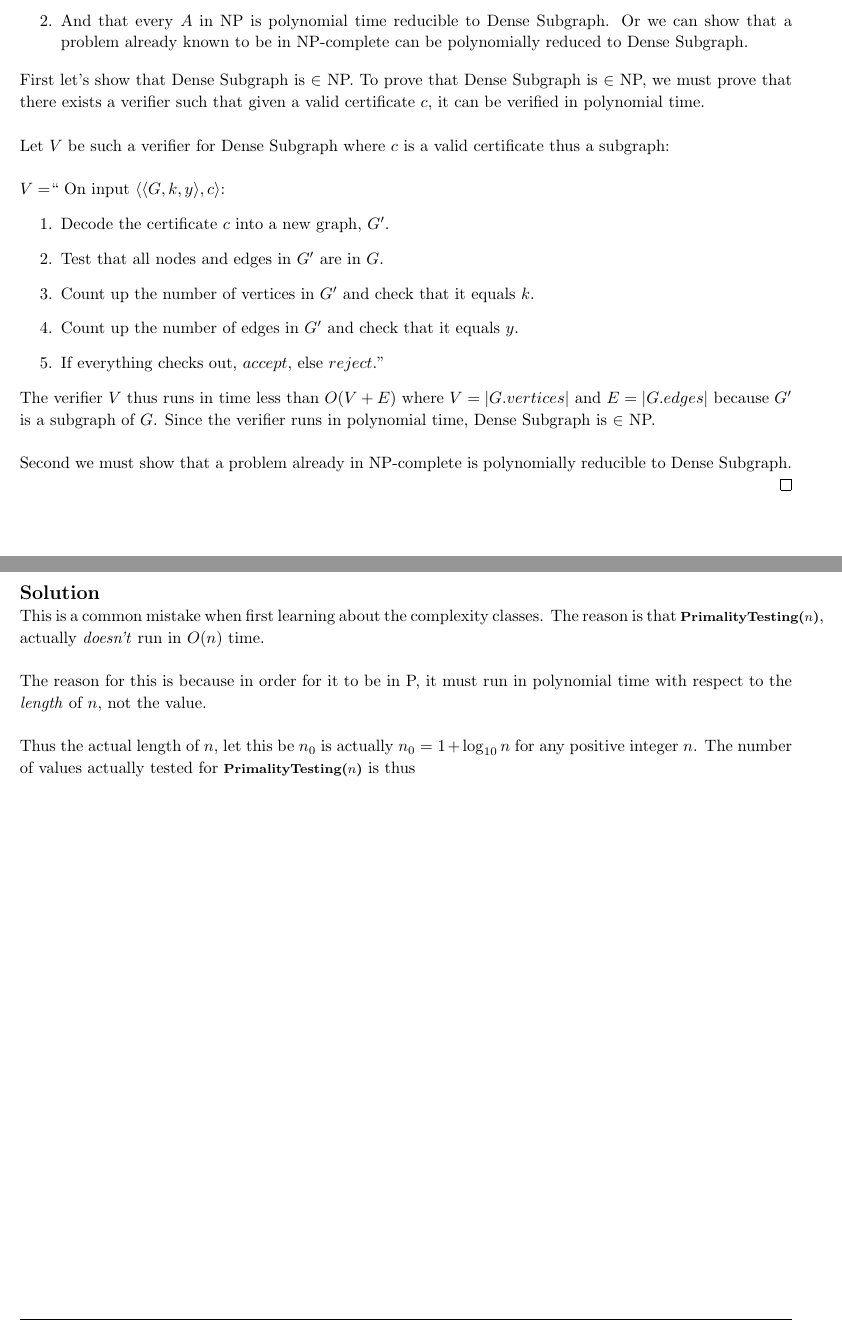
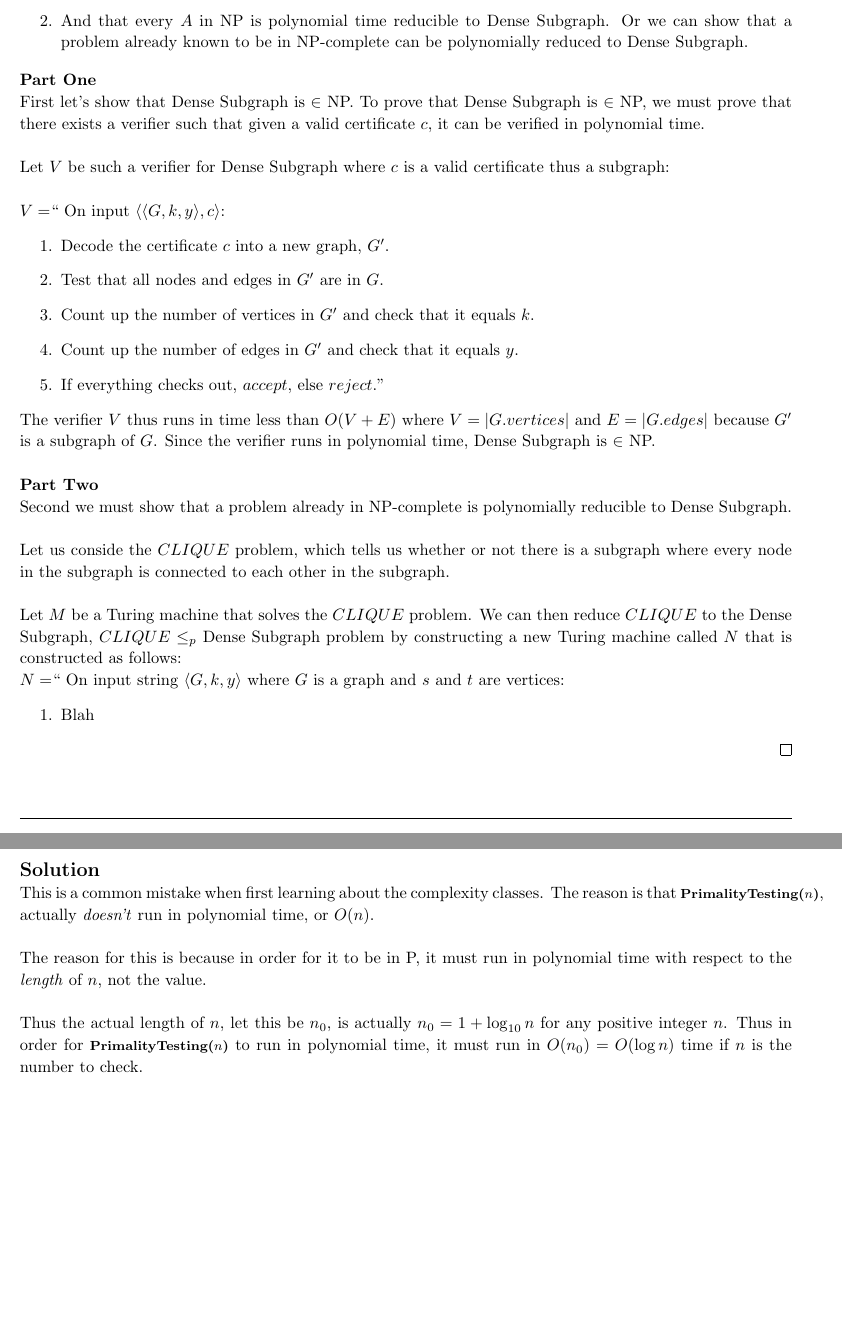
Before and after one commit to jdavis/college-fall-2013, a LaTeX problem sheet (cs311/assignment08/solution.tex): two parts of pages 4 and 6 of 6, joined at a grey line, cut so that both start at the same text, the shorter picture padded with empty space. Compiled offline with pdfLaTeX.

Commit message:
Finish problem 6, solve more of  problem 3

```diff
--- a/cs311/assignment08/solution.tex
+++ b/cs311/assignment08/solution.tex
@@ -207,6 +207,8 @@
                 Subgraph.
         \end{enumerate}
 
+        \textbf{Part One}
+
         First let's show that Dense Subgraph is \(\in\) NP. To prove that Dense
         Subgraph is \(\in\) NP, we must prove that there exists a verifier such
         that given a valid certificate \(c\), it can be verified
@@ -234,8 +236,27 @@
         runs in polynomial time, Dense Subgraph is \(\in\) NP.
         \\
 
+        \textbf{Part Two}
+
         Second we must show that a problem already in NP-complete is
         polynomially reducible to Dense Subgraph.
+        \\
+
+        Let us conside the \(CLIQUE\) problem, which tells us whether or not
+        there is a subgraph where every node in the subgraph is connected to
+        each other in the subgraph.
+        \\
+
+        Let \(M\) be a Turing machine that solves the \(CLIQUE\) problem. We can
+        then reduce \(CLIQUE\) to the Dense Subgraph, \(CLIQUE \leq_p\) Dense
+        Subgraph problem by constructing a new Turing machine called \(N\) that
+        is constructed as follows:
+
+        \(N = \)`` On input string \(\langle G, k, y \rangle\) where \(G\) is a graph and \(s\) and \(t\) are vertices:
+        \begin{enumerate}
+            \item Blah
+        \end{enumerate}
+
     \end{proof}
 \end{homeworkProblem}
 
@@ -296,7 +317,7 @@
 
     This is a common mistake when first learning about the complexity classes.
     The reason is that \alg{PrimalityTesting($n$)}, actually \textit{doesn't}
-    run in \(O(n)\) time.
+    run in polynomial time, or \(O(n)\).
     \\
 
     The reason for this is because in order for it to be in P, it must run in
@@ -304,9 +325,10 @@
     value.
     \\
 
-    Thus the actual length of \(n\), let this be \(n_0\) is actually \(n_0 = 1
-    + \log_{10} n\) for any positive integer \(n\).  The number of values
-    actually tested for \alg{PrimalityTesting($n$)} is thus
+    Thus the actual length of \(n\), let this be \(n_0\), is actually \(n_0 = 1
+    + \log_{10} n\) for any positive integer \(n\). Thus in order for
+    \alg{PrimalityTesting($n$)} to run in polynomial time, it must run in
+    \(O(n_0) = O(\log n)\) time if \(n\) is the number to check.
 \end{homeworkProblem}
 
 \end{document}
```
Also changed, not shown: cs311/assignment08/solution.tex (4 more changed lines).
